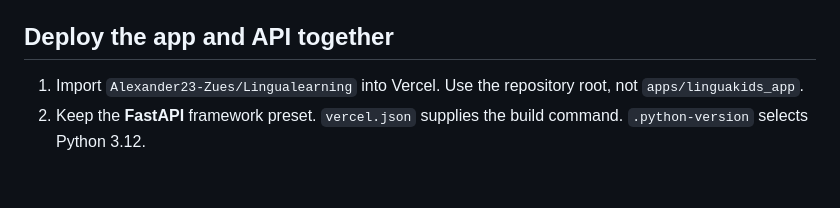
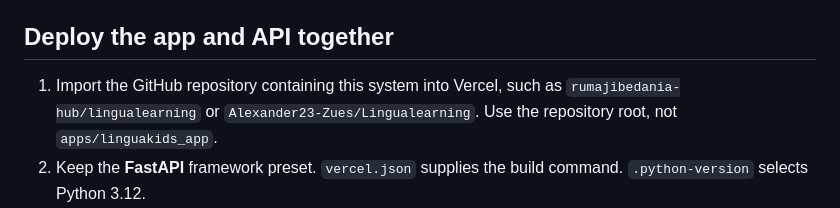
Before and after one commit to Alexander23-Zues/Lingualearning, a Markdown page: docs/github-and-vercel.md, the part around the change. GitHub-like rendering; blank space fills up the shorter version.

Commit message:
Document deployment from either GitHub repository

```diff
--- a/docs/github-and-vercel.md
+++ b/docs/github-and-vercel.md
@@ -4,7 +4,7 @@ The complete source repository contains Flutter, the protected Python API, Supab
 
 ## Deploy the app and API together
 
-1. Import `Alexander23-Zues/Lingualearning` into Vercel. Use the repository root, not `apps/linguakids_app`.
+1. Import the GitHub repository containing this system into Vercel, such as `rumajibedania-hub/lingualearning` or `Alexander23-Zues/Lingualearning`. Use the repository root, not `apps/linguakids_app`.
 2. Keep the **FastAPI** framework preset. `vercel.json` supplies the build command. `.python-version` selects Python 3.12.
 3. Set `SUPABASE_URL` and `SUPABASE_PUBLISHABLE_KEY` in the project's environment using the existing Linguakids project. Never substitute a secret/service-role key.
 4. Optionally set `ADMIN_SETUP_EMAIL` for the invited owner's setup link. This does not grant a role; Supabase's verified invitation remains authoritative.
```
